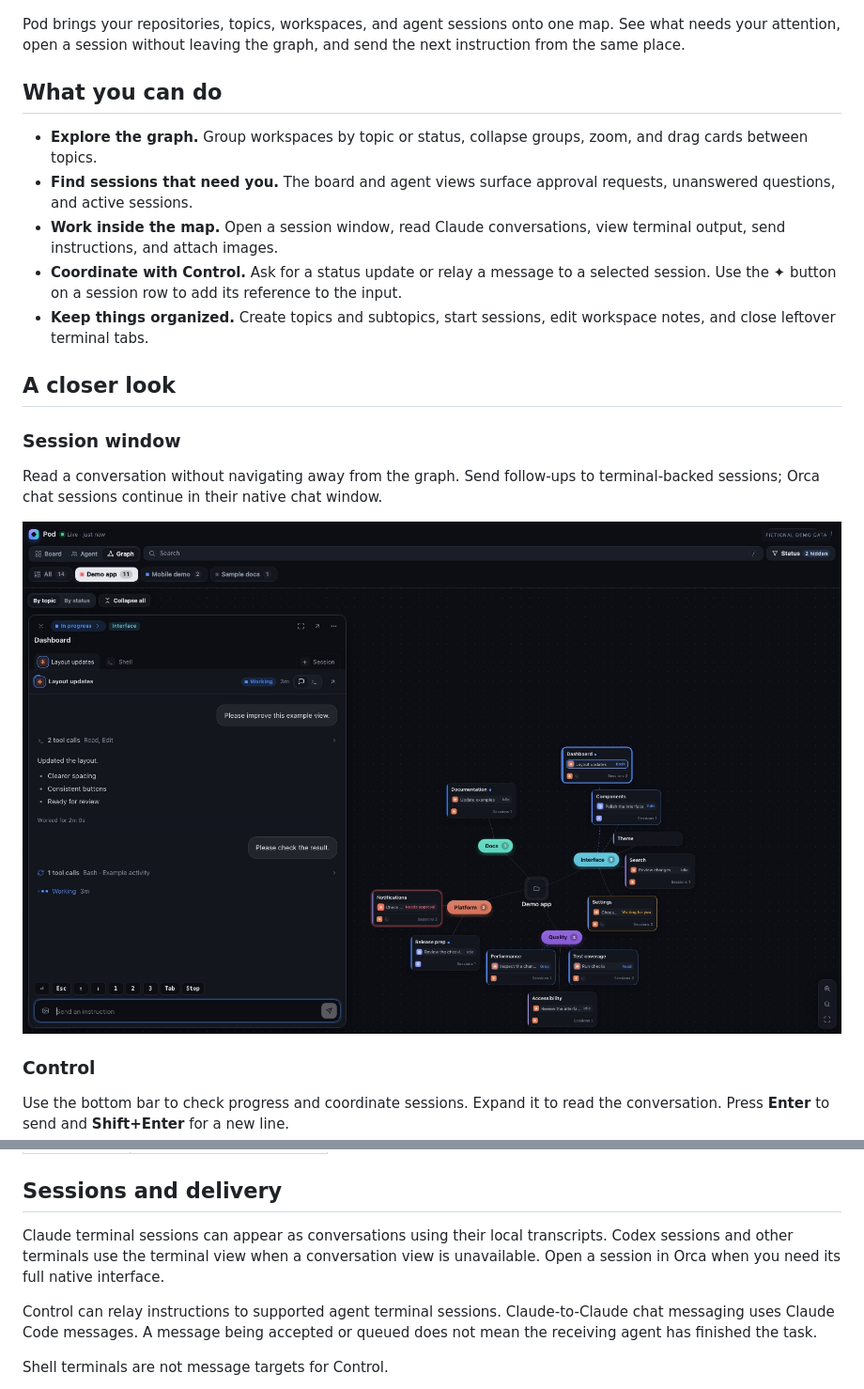
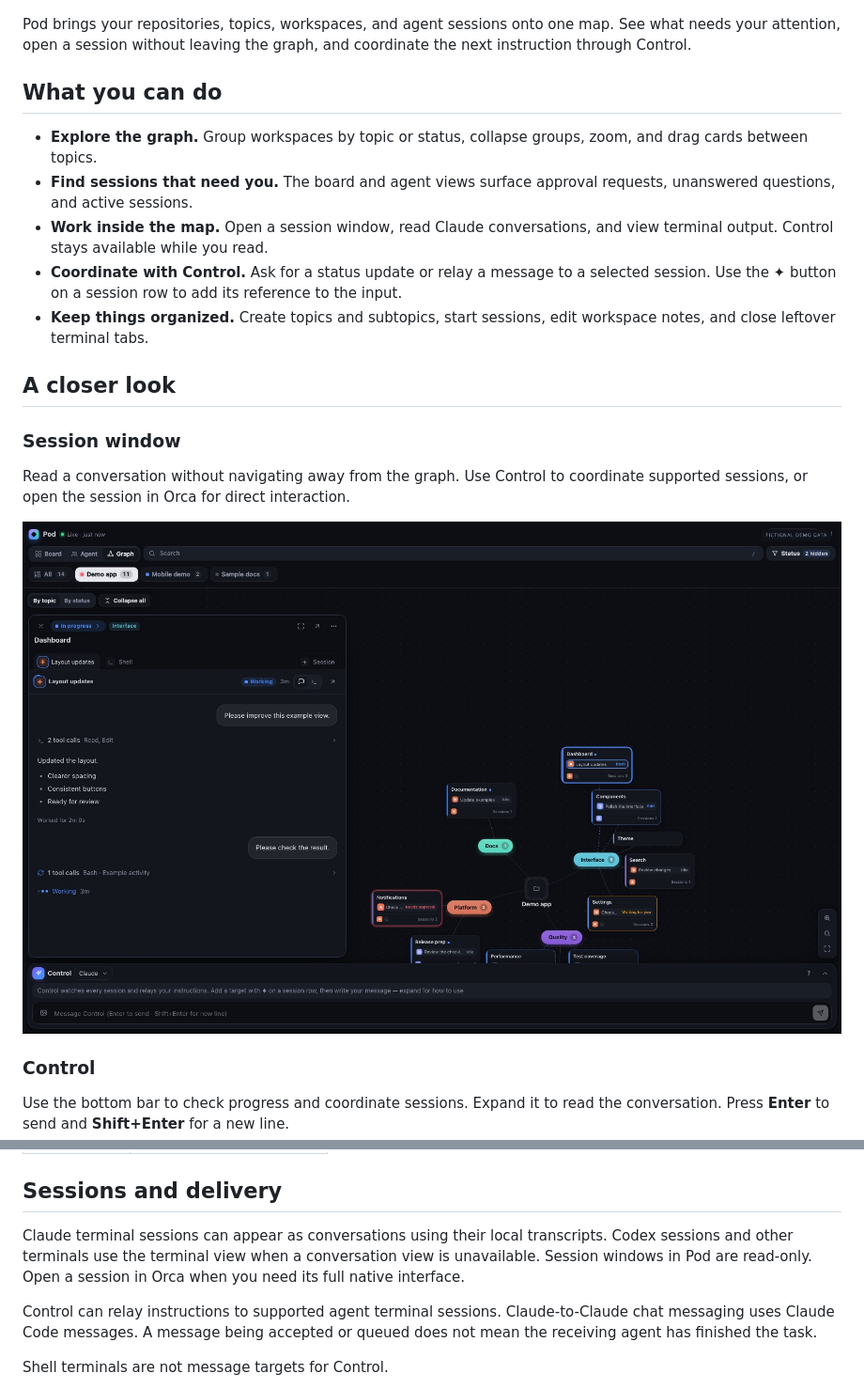
Before and after one commit to Erlhon9/orca-pod, a Markdown page: README.md, 2 parts joined by grey strips. Shown at 94% size. GitHub-like rendering; pictures changed too: images/session.jpg.

Commit message:
Pod 0.3.1 — Keep Control visible and remove per-session input controls

```diff
--- a/README.md
+++ b/README.md
@@ -4,13 +4,13 @@
 
 ![Pod graph with fictional example workspaces](images/graph.jpg)
 
-Pod brings your repositories, topics, workspaces, and agent sessions onto one map. See what needs your attention, open a session without leaving the graph, and send the next instruction from the same place.
+Pod brings your repositories, topics, workspaces, and agent sessions onto one map. See what needs your attention, open a session without leaving the graph, and coordinate the next instruction through Control.
 
 ## What you can do
 
 - **Explore the graph.** Group workspaces by topic or status, collapse groups, zoom, and drag cards between topics.
 - **Find sessions that need you.** The board and agent views surface approval requests, unanswered questions, and active sessions.
-- **Work inside the map.** Open a session window, read Claude conversations, view terminal output, send instructions, and attach images.
+- **Work inside the map.** Open a session window, read Claude conversations, and view terminal output. Control stays available while you read.
 - **Coordinate with Control.** Ask for a status update or relay a message to a selected session. Use the ✦ button on a session row to add its reference to the input.
 - **Keep things organized.** Create topics and subtopics, start sessions, edit workspace notes, and close leftover terminal tabs.
 
@@ -18,7 +18,7 @@ Pod brings your repositories, topics, workspaces, and agent sessions onto one ma
 
 ### Session window
 
-Read a conversation without navigating away from the graph. Send follow-ups to terminal-backed sessions; Orca chat sessions continue in their native chat window.
+Read a conversation without navigating away from the graph. Use Control to coordinate supported sessions, or open the session in Orca for direct interaction.
 
 ![Session window with a short fictional conversation](images/session.jpg)
 
@@ -70,7 +70,7 @@ Review the permissions shown by Orca before approving the plugin. Keep a develop
 
 ## Sessions and delivery
 
-Claude terminal sessions can appear as conversations using their local transcripts. Codex sessions and other terminals use the terminal view when a conversation view is unavailable. Open a session in Orca when you need its full native interface.
+Claude terminal sessions can appear as conversations using their local transcripts. Codex sessions and other terminals use the terminal view when a conversation view is unavailable. Session windows in Pod are read-only. Open a session in Orca when you need its full native interface.
 
 Control can relay instructions to supported agent terminal sessions. Claude-to-Claude chat messaging uses Claude Code messages. A message being accepted or queued does not mean the receiving agent has finished the task.
 
```
Also changed, not shown: images/control.jpg, 5 other files.
